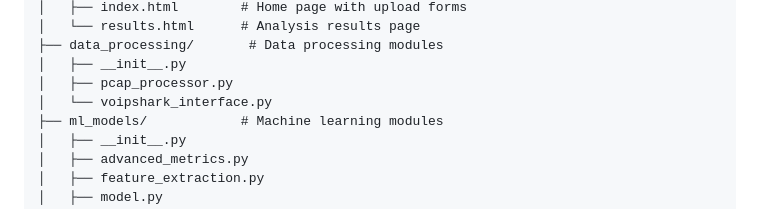
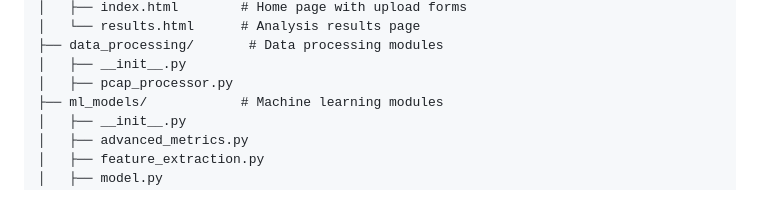
Before and after one commit to gpscal/voip_analysis_ml, a Markdown page: README.md, the part around the change. Rendered like a GitHub page.

```diff
--- a/README.md
+++ b/README.md
@@ -21,7 +21,6 @@ voip_analysis_ml/
 ├── data_processing/       # Data processing modules
 │   ├── __init__.py
 │   ├── pcap_processor.py
-│   └── voipshark_interface.py
 ├── ml_models/            # Machine learning modules
 │   ├── __init__.py
 │   ├── advanced_metrics.py
```
